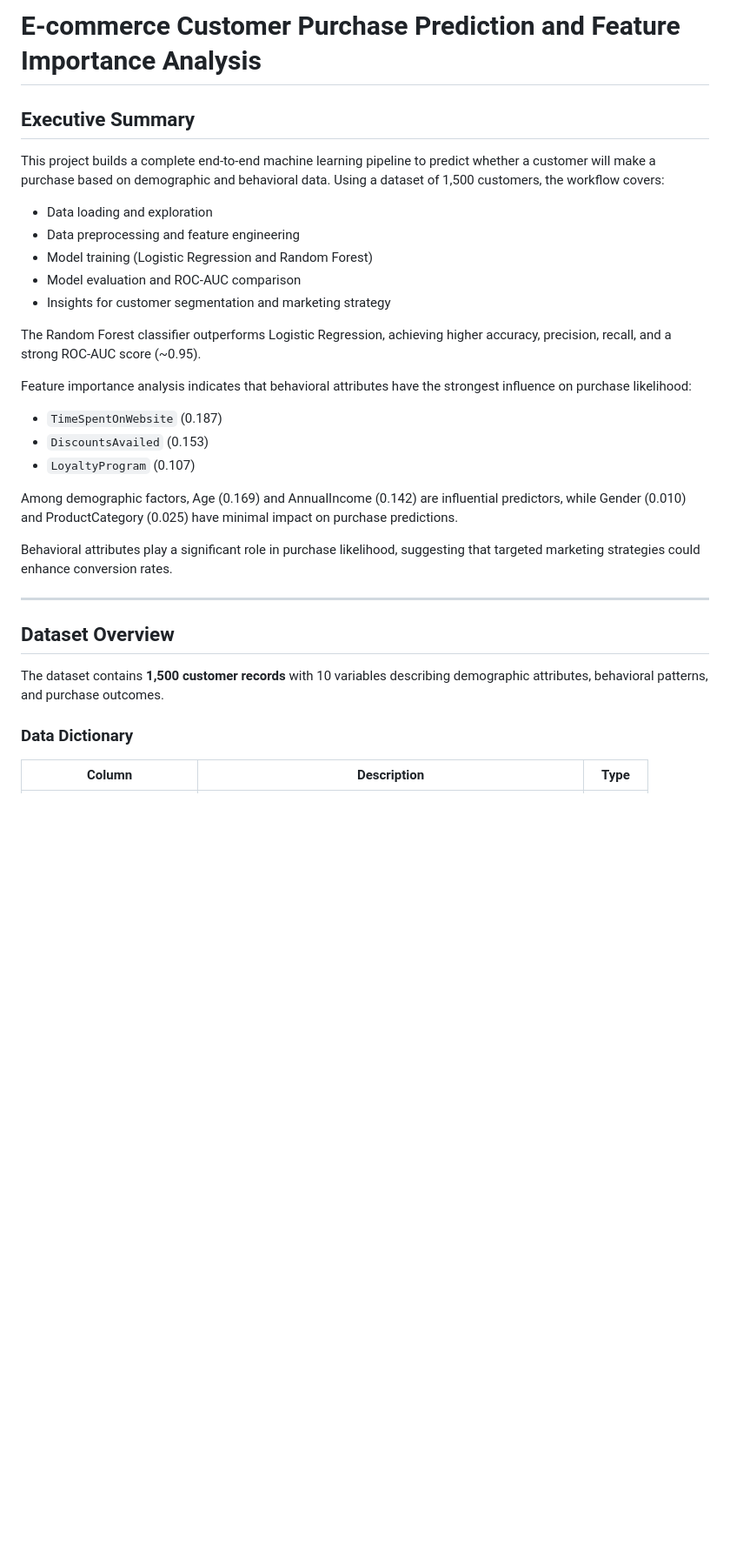
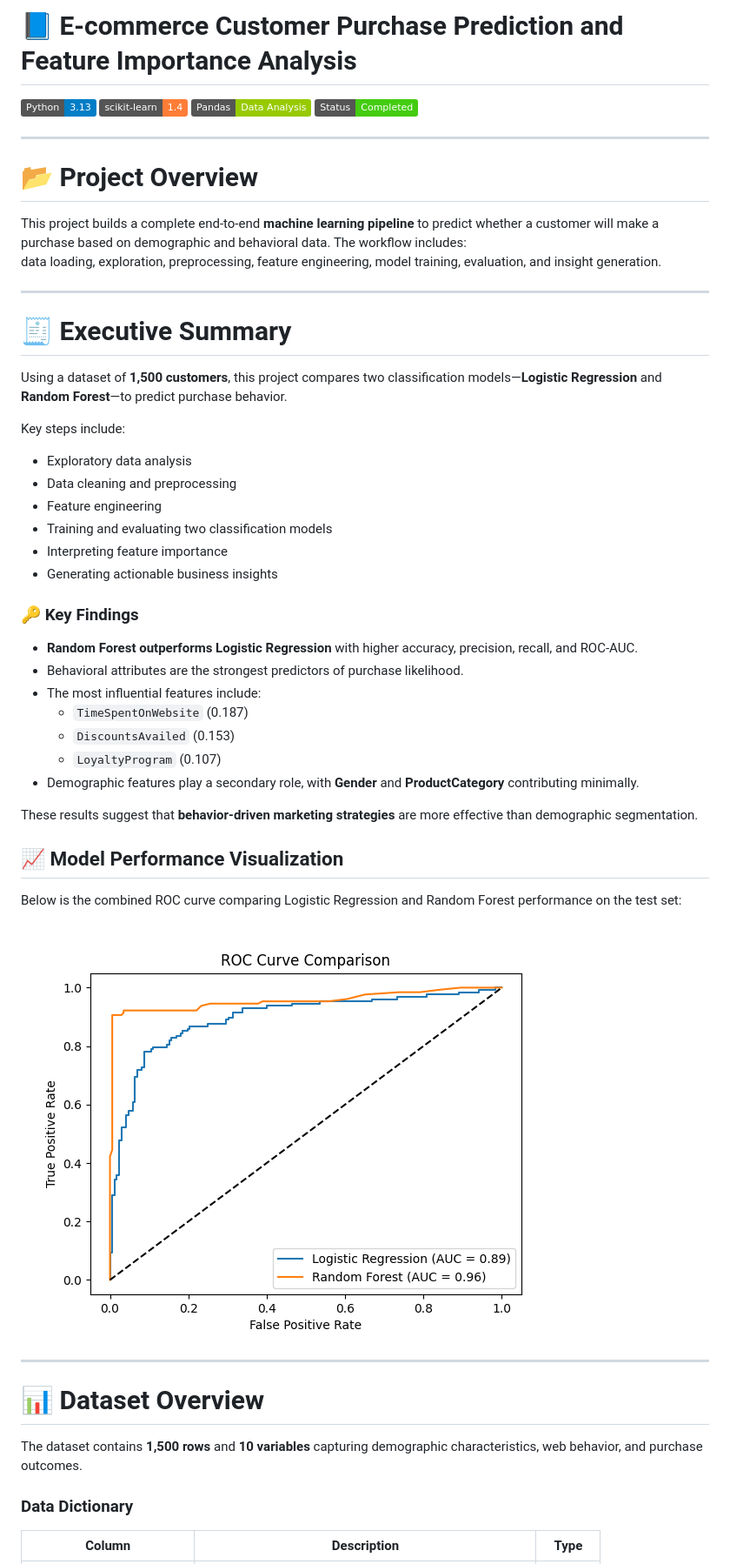
Before and after one commit to JoshuaColePhD/Customer_Purchase_Prediction, a Markdown page: README.md, the part around one of its changes. Shown at 87% size. Drawn GitHub-style; pictures changed too: figures/roc_curve_comparison.png; badges without logos; blank space fills up the shorter version.

```diff
--- a/README.md
+++ b/README.md
@@ -1,32 +1,55 @@
-# E-commerce Customer Purchase Prediction and Feature Importance Analysis
+# 📘 E-commerce Customer Purchase Prediction and Feature Importance Analysis
 
-## Executive Summary
-
-This project builds a complete end-to-end machine learning pipeline to predict whether a customer will make a purchase based on demographic and behavioral data. Using a dataset of 1,500 customers, the workflow covers:
-
-- Data loading and exploration
-- Data preprocessing and feature engineering
-- Model training (Logistic Regression and Random Forest)
-- Model evaluation and ROC-AUC comparison
-- Insights for customer segmentation and marketing strategy
-
-The Random Forest classifier outperforms Logistic Regression, achieving higher accuracy, precision, recall, and a strong ROC-AUC score (~0.95).
-
-Feature importance analysis indicates that behavioral attributes have the strongest influence on purchase likelihood:
-
-- `TimeSpentOnWebsite` (0.187)
-- `DiscountsAvailed` (0.153)
-- `LoyaltyProgram` (0.107)
-
-Among demographic factors, Age (0.169) and AnnualIncome (0.142) are influential predictors, while Gender (0.010) and ProductCategory (0.025) have minimal impact on purchase predictions.
-
-Behavioral attributes play a significant role in purchase likelihood, suggesting that targeted marketing strategies could enhance conversion rates.
+![Python](https://img.shields.io/badge/Python-3.13-blue)
+![scikit-learn](https://img.shields.io/badge/scikit--learn-1.4-orange)
+![Pandas](https://img.shields.io/badge/Pandas-Data%20Analysis-green)
+![Status](https://img.shields.io/badge/Status-Completed-brightgreen)
 
 ---
 
-## Dataset Overview
+# 📂 Project Overview
 
-The dataset contains **1,500 customer records** with 10 variables describing demographic attributes, behavioral patterns, and purchase outcomes.
+This project builds a complete end-to-end **machine learning pipeline** to predict whether a customer will make a purchase based on demographic and behavioral data. The workflow includes:
+data loading, exploration, preprocessing, feature engineering, model training, evaluation, and insight generation.
+
+---
+
+# 🧾 Executive Summary
+
+Using a dataset of **1,500 customers**, this project compares two classification models—**Logistic Regression** and **Random Forest**—to predict purchase behavior.
+
+Key steps include:
+
+- Exploratory data analysis
+- Data cleaning and preprocessing
+- Feature engineering
+- Training and evaluating two classification models
+- Interpreting feature importance
+- Generating actionable business insights
+
+### 🔑 Key Findings
+
+- **Random Forest outperforms Logistic Regression** with higher accuracy, precision, recall, and ROC-AUC.
+- Behavioral attributes are the strongest predictors of purchase likelihood.
+- The most influential features include:
+  - `TimeSpentOnWebsite` (0.187)
+  - `DiscountsAvailed` (0.153)
+  - `LoyaltyProgram` (0.107)
+- Demographic features play a secondary role, with **Gender** and **ProductCategory** contributing minimally.
+
+These results suggest that **behavior-driven marketing strategies** are more effective than demographic segmentation.
+
+## 📈 Model Performance Visualization
+
+Below is the combined ROC curve comparing Logistic Regression and Random Forest performance on the test set:
+
+![ROC Curve Comparison](figures/roc_curve_comparison.png)
+
+---
+
+# 📊 Dataset Overview
+
+The dataset contains **1,500 rows** and **10 variables** capturing demographic characteristics, web behavior, and purchase outcomes.
 
 ### Data Dictionary
 
```
Also changed, not shown: other parts of README.md (+105 -57 lines), figures/confusion_matrix_logistic.png (renamed from figures/confusion_matrix.png), figures/confusion_matrix_random_forest.png, figures/feature_importance_random_forest.png (deleted), figures/roc_curve_logistic_regression.png, figures/roc_curve_random_forest.png, 2 other files.
